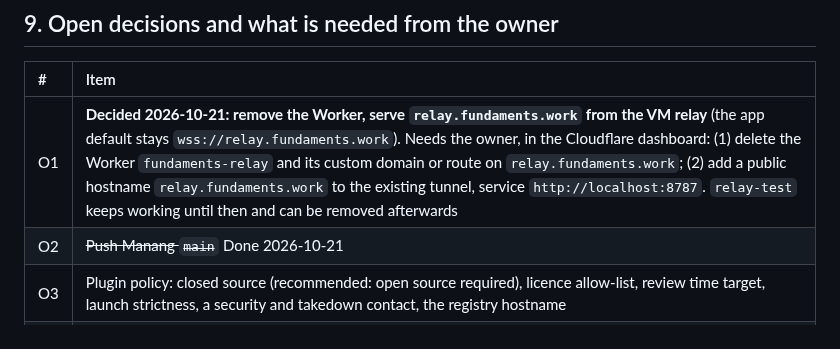
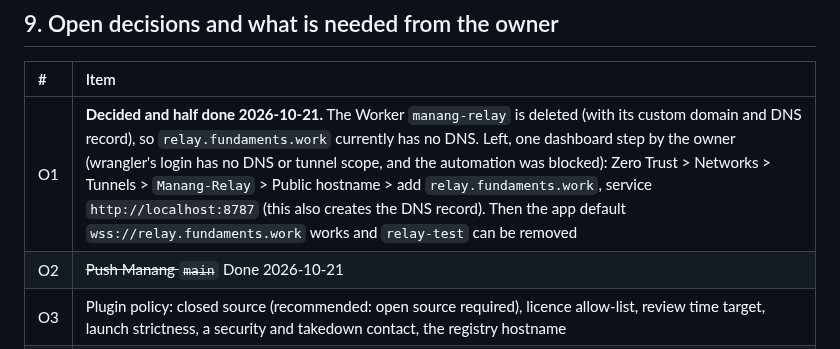
Before and after one commit to Fundaments-Work/Manang, a Markdown page: docs/plans/2026-10-20-master-plan.md, the part around the change. Drawn GitHub-style.

Commit message:
docs(plan): the Worker is deleted, one dashboard step left for the hostname
Co-Authored-By: Claude Sonnet 5.5 <noreply@anthropic.com>

```diff
--- a/docs/plans/2026-10-20-master-plan.md
+++ b/docs/plans/2026-10-20-master-plan.md
@@ -127,7 +127,7 @@ identity, roles, rotation and token code. Plan: `2026-10-20-collab-program.md`.
 
 | # | Item |
 | :--- | :--- |
-| O1 | **Decided 2026-10-21: remove the Worker, serve `relay.fundaments.work` from the VM relay** (the app default stays `wss://relay.fundaments.work`). Needs the owner, in the Cloudflare dashboard: (1) delete the Worker `fundaments-relay` and its custom domain or route on `relay.fundaments.work`; (2) add a public hostname `relay.fundaments.work` to the existing tunnel, service `http://localhost:8787`. `relay-test` keeps working until then and can be removed afterwards |
+| O1 | **Decided and half done 2026-10-21.** The Worker `manang-relay` is deleted (with its custom domain and DNS record), so `relay.fundaments.work` currently has no DNS. Left, one dashboard step by the owner (wrangler's login has no DNS or tunnel scope, and the automation was blocked): Zero Trust > Networks > Tunnels > `Manang-Relay` > Public hostname > add `relay.fundaments.work`, service `http://localhost:8787` (this also creates the DNS record). Then the app default `wss://relay.fundaments.work` works and `relay-test` can be removed |
 | O2 | ~~Push Manang `main`~~ Done 2026-10-21 |
 | O3 | Plugin policy: closed source (recommended: open source required), licence allow-list, review time target, launch strictness, a security and takedown contact, the registry hostname |
 | O4 | Accounts: a package-registry account and token for publishing the SDK crates; signing-key custody for the registry |
```
